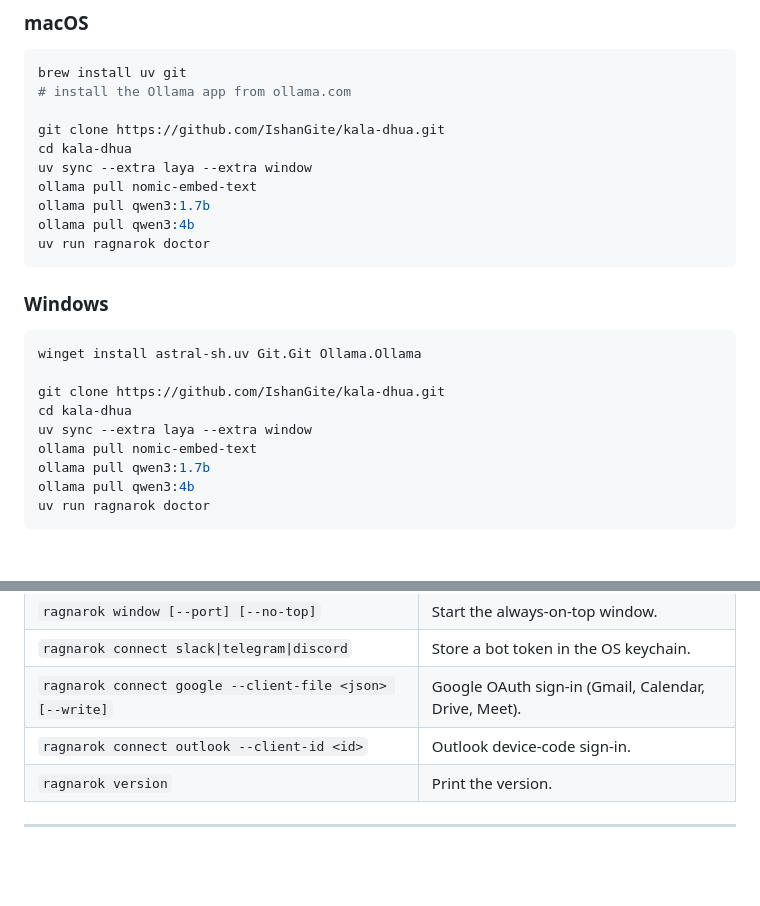
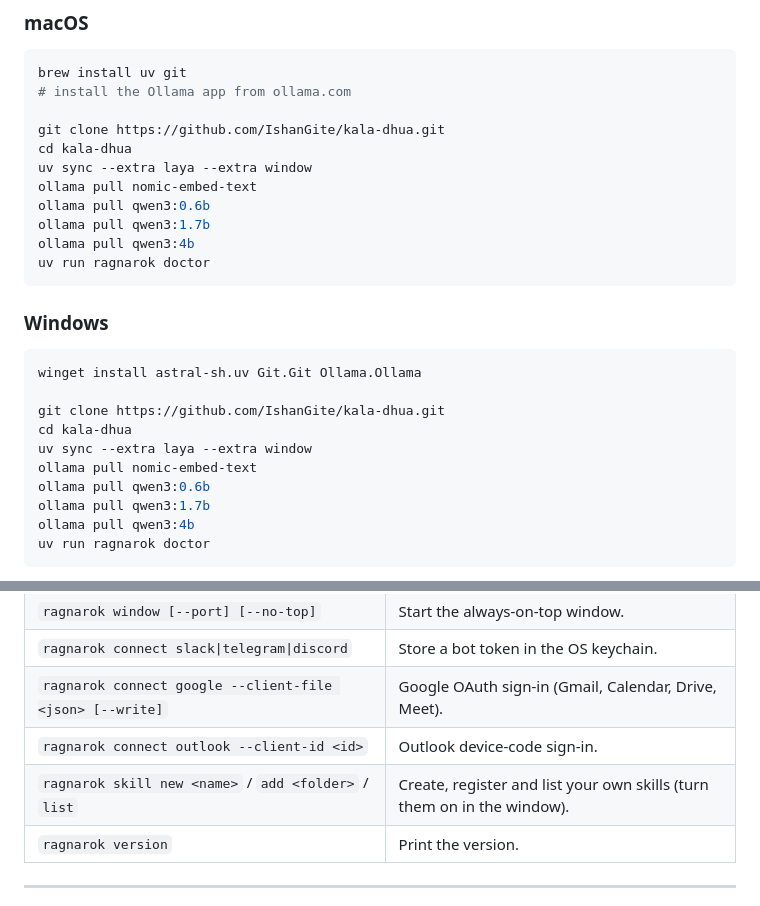
Before and after one commit to IshanGite/kala-dhua, a Markdown page: README.md, 2 parts joined by grey strips. Drawn GitHub-style; blank space fills up the shorter version.

```diff
--- a/README.md
+++ b/README.md
@@ -89,6 +92,7 @@ git clone https://github.com/IshanGite/kala-dhua.git
 cd kala-dhua
 uv sync --extra laya --extra window
 ollama pull nomic-embed-text
+ollama pull qwen3:0.6b
 ollama pull qwen3:1.7b
 ollama pull qwen3:4b
 uv run ragnarok doctor
@@ -103,6 +107,7 @@ git clone https://github.com/IshanGite/kala-dhua.git
 cd kala-dhua
 uv sync --extra laya --extra window
 ollama pull nomic-embed-text
+ollama pull qwen3:0.6b
 ollama pull qwen3:1.7b
 ollama pull qwen3:4b
 uv run ragnarok doctor
@@ -132,6 +137,7 @@ On an empty store the agent answers *"I don't have anything about that in memory
 | `ragnarok connect slack\|telegram\|discord` | Store a bot token in the OS keychain. |
 | `ragnarok connect google --client-file <json> [--write]` | Google OAuth sign-in (Gmail, Calendar, Drive, Meet). |
 | `ragnarok connect outlook --client-id <id>` | Outlook device-code sign-in. |
+| `ragnarok skill new <name>` / `add <folder>` / `list` | Create, register and list your own skills (turn them on in the window). |
 | `ragnarok version` | Print the version. |
 
 ---
```
Also changed, not shown: other parts of README.md (+8 -4 lines), docs/HANDOVER_TUSHAR.md (+31 -26 lines).
